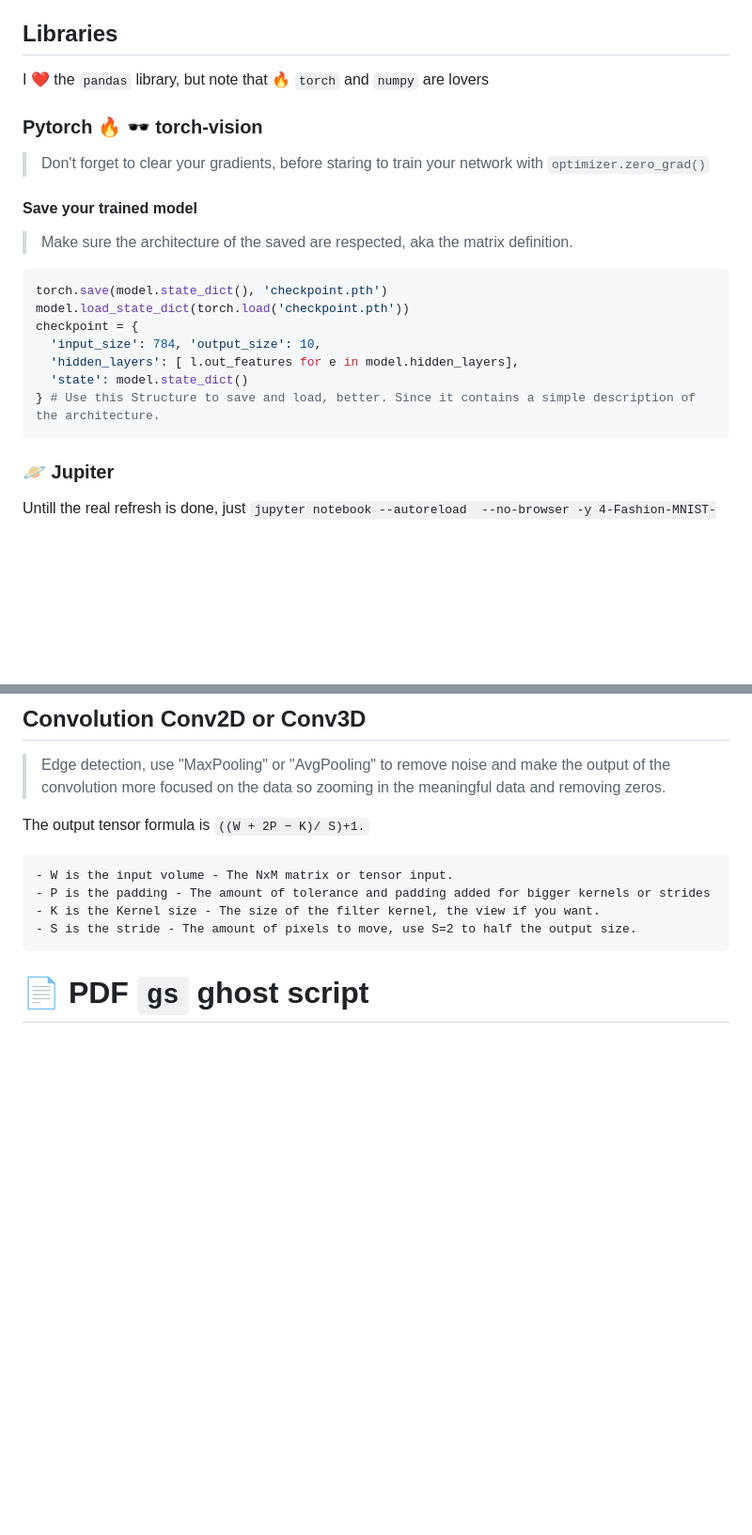
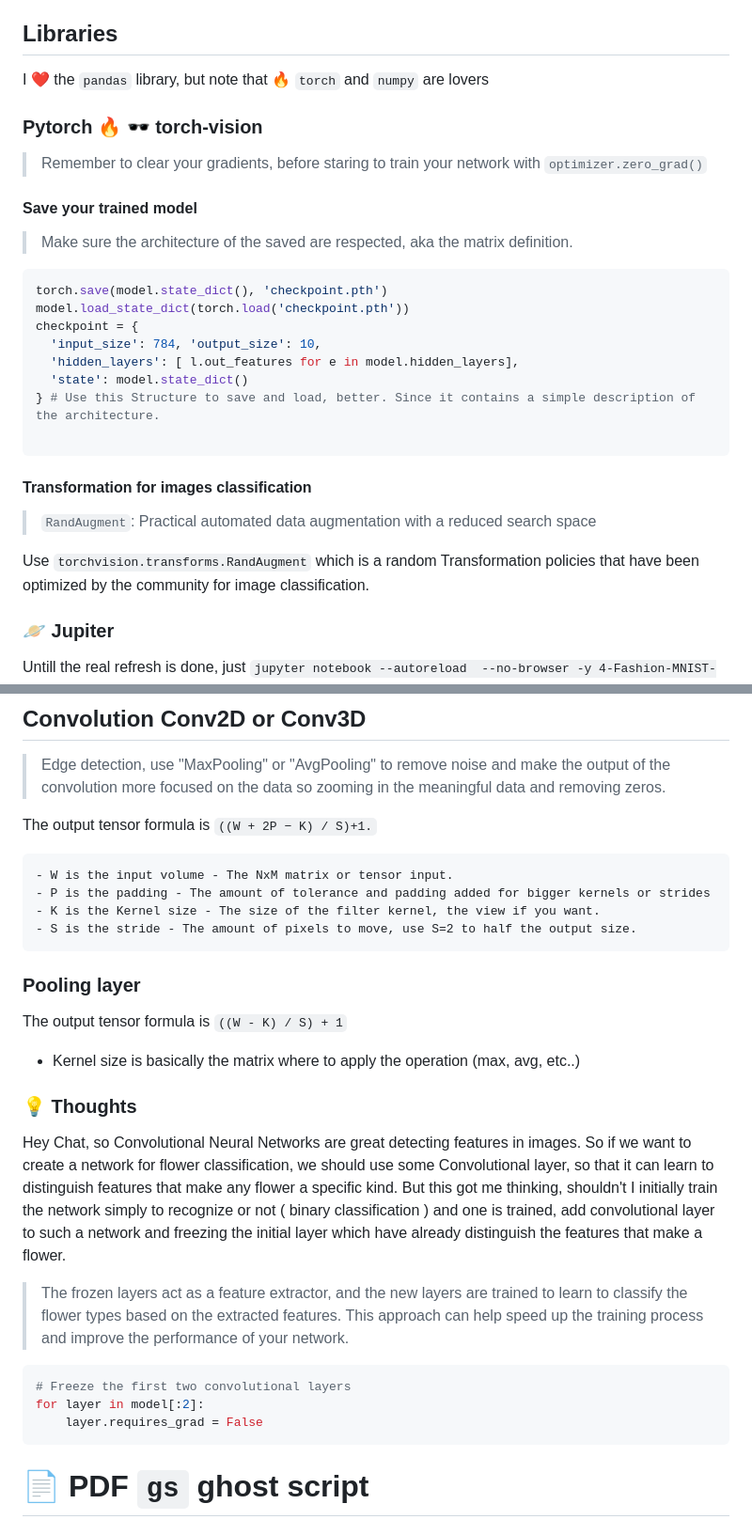
Before and after one commit to aemonge/aemonge, a Markdown page: cheatsheet.md, 2 parts joined by grey strips. Shown: that part at 94% size. Drawn GitHub-style; blank space fills up the shorter version.

````diff
--- a/cheatsheet.md
+++ b/cheatsheet.md
@@ -1013,10 +1093,11 @@ For training models, since it will not favor sparse vectors resulting [0.25, 0.5
 Amazon *RedShift*, supports exabytes for a single query
 
 ## Libraries
-I ❤️  the `pandas` library, but note that 🔥 `torch` and `numpy` are lovers
+I ❤️ the `pandas` library, but note that 🔥 `torch` and `numpy` are lovers
 
 ### Pytorch 🔥 🕶️  torch-vision
-> Don't forget to clear your gradients, before staring to train your network with `optimizer.zero_grad()`
+
+> Remember to clear your gradients, before staring to train your network with `optimizer.zero_grad()`
 
 #### Save your trained model
 > Make sure the architecture of the saved are respected, aka the matrix definition.
@@ -1028,7 +1109,13 @@ checkpoint = {
   'hidden_layers': [ l.out_features for e in model.hidden_layers],
   'state': model.state_dict()
 } # Use this Structure to save and load, better. Since it contains a simple description of the architecture.
+
 ```
+
+#### Transformation for images classification
+> `RandAugment`: Practical automated data augmentation with a reduced search space
+
+Use  `torchvision.transforms.RandAugment` which is a random Transformation policies that have been optimized by the community for image classification.
 
 ### 🪐 Jupiter
 Untill the real refresh is done, just `jupyter notebook --autoreload  --no-browser -y 4-Fashion-MNIST-_Exercises_.ipynb`
@@ -1057,12 +1144,30 @@ testloader = DataLoader(testset, batch_size=32, shuffle=True)
 > Edge detection, use "MaxPooling" or "AvgPooling" to remove noise and make the output of the convolution more
 > focused on the data so zooming in the meaningful data and removing zeros.
 
-The output tensor formula is  `((W + 2P − K)/ S)+1.`
+The output tensor formula is  `((W + 2P − K) / S)+1.`
 
     - W is the input volume - The NxM matrix or tensor input.
     - P is the padding - The amount of tolerance and padding added for bigger kernels or strides
     - K is the Kernel size - The size of the filter kernel, the view if you want.
     - S is the stride - The amount of pixels to move, use S=2 to half the output size.
+
+### Pooling layer
+
+The output tensor formula is `((W - K) / S) + 1`
+
+- Kernel size is basically the matrix where to apply the operation (max, avg, etc..)
+
+### 💡 Thoughts
+
+Hey Chat, so Convolutional Neural Networks are great detecting features in images. So if we want to create a network for flower classification, we should use some Convolutional layer, so that it can learn to distinguish features that make any flower a specific kind. But this got me thinking, shouldn't I initially train the network simply to recognize or not ( binary classification ) and one is trained, add convolutional layer to such a network and freezing the initial layer which have already distinguish the features that make a flower.
+
+> The frozen layers act as a feature extractor, and the new layers are trained to learn to classify the flower types based on the extracted features. This approach can help speed up the training process and improve the performance of your network.
+
+```python
+# Freeze the first two convolutional layers
+for layer in model[:2]:
+    layer.requires_grad = False
+```
 
 # 📄 PDF `gs` ghost script
 
````
Also changed, not shown: other parts of cheatsheet.md (+80 -0 lines).
